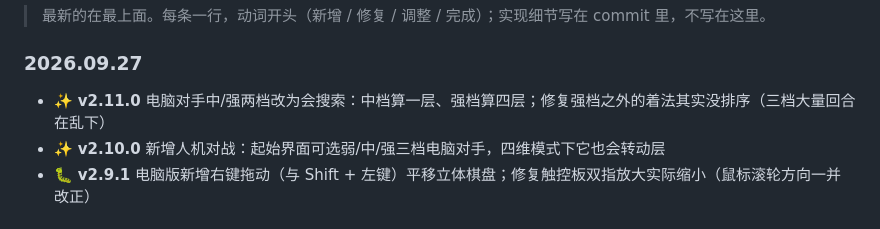
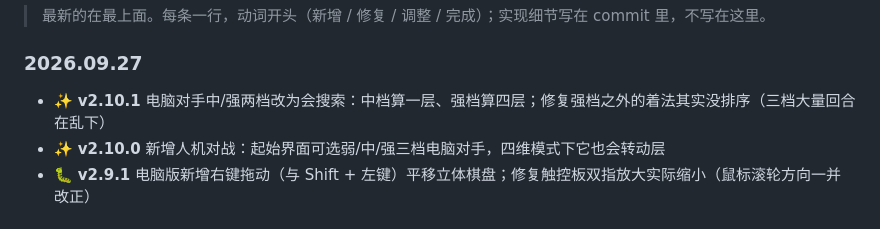
Before and after one commit to AWua-Dcm/gomoku-3d-4d, a Markdown page: README.md, the part around the change. Drawn GitHub-style.

```diff
--- a/README.md
+++ b/README.md
@@ -223,7 +223,7 @@ bash _verify/run-all.sh
 
 ### 2026.09.27
 
-- ✨ **v2.11.0** 电脑对手中/强两档改为会搜索：中档算一层、强档算四层；修复强档之外的着法其实没排序（三档大量回合在乱下）
+- ✨ **v2.10.1** 电脑对手中/强两档改为会搜索：中档算一层、强档算四层；修复强档之外的着法其实没排序（三档大量回合在乱下）
 - ✨ **v2.10.0** 新增人机对战：起始界面可选弱/中/强三档电脑对手，四维模式下它也会转动层
 - 🐛 **v2.9.1** 电脑版新增右键拖动（与 Shift + 左键）平移立体棋盘；修复触控板双指放大实际缩小（鼠标滚轮方向一并改正）
 
```
Also changed, not shown: README.en.md (+1 -1 lines).
